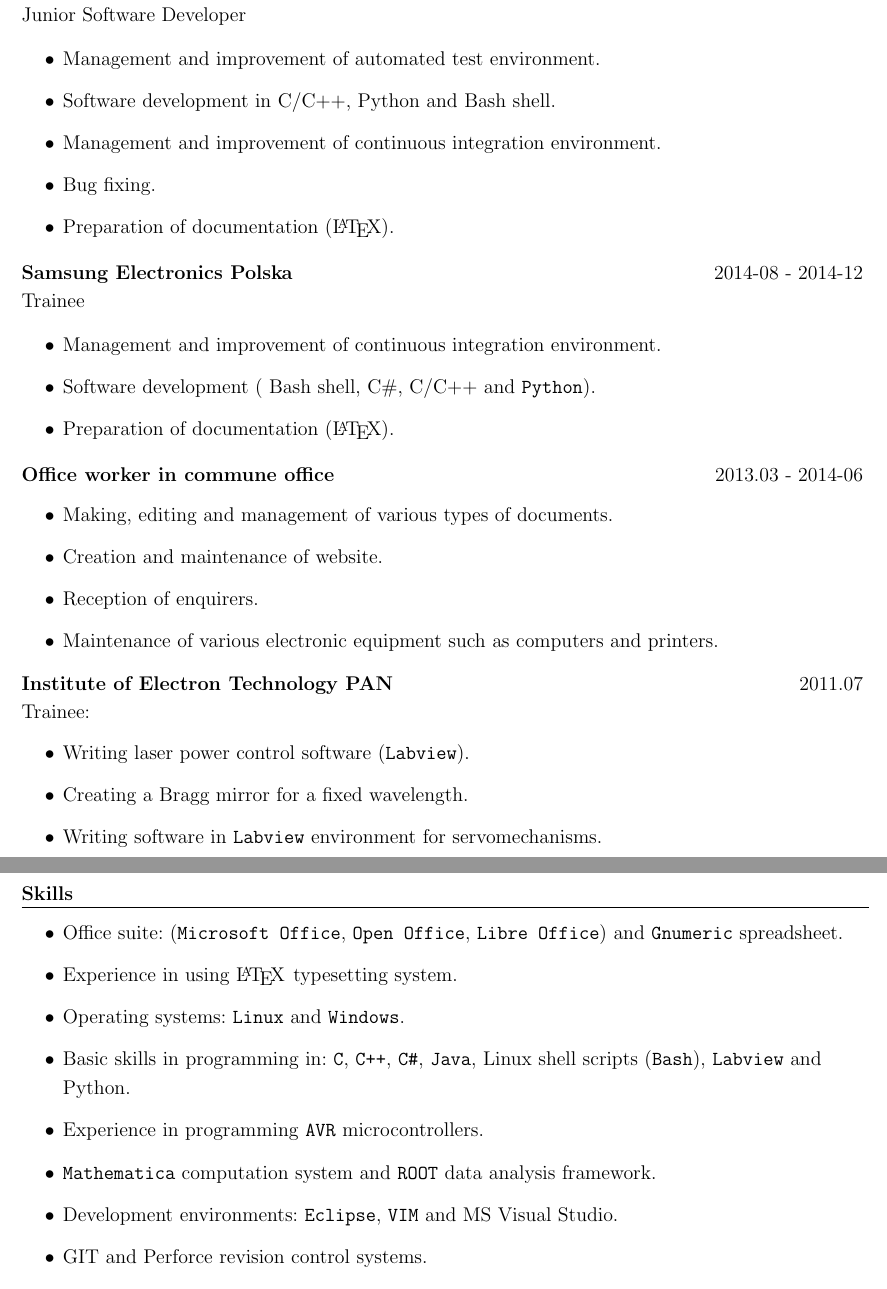
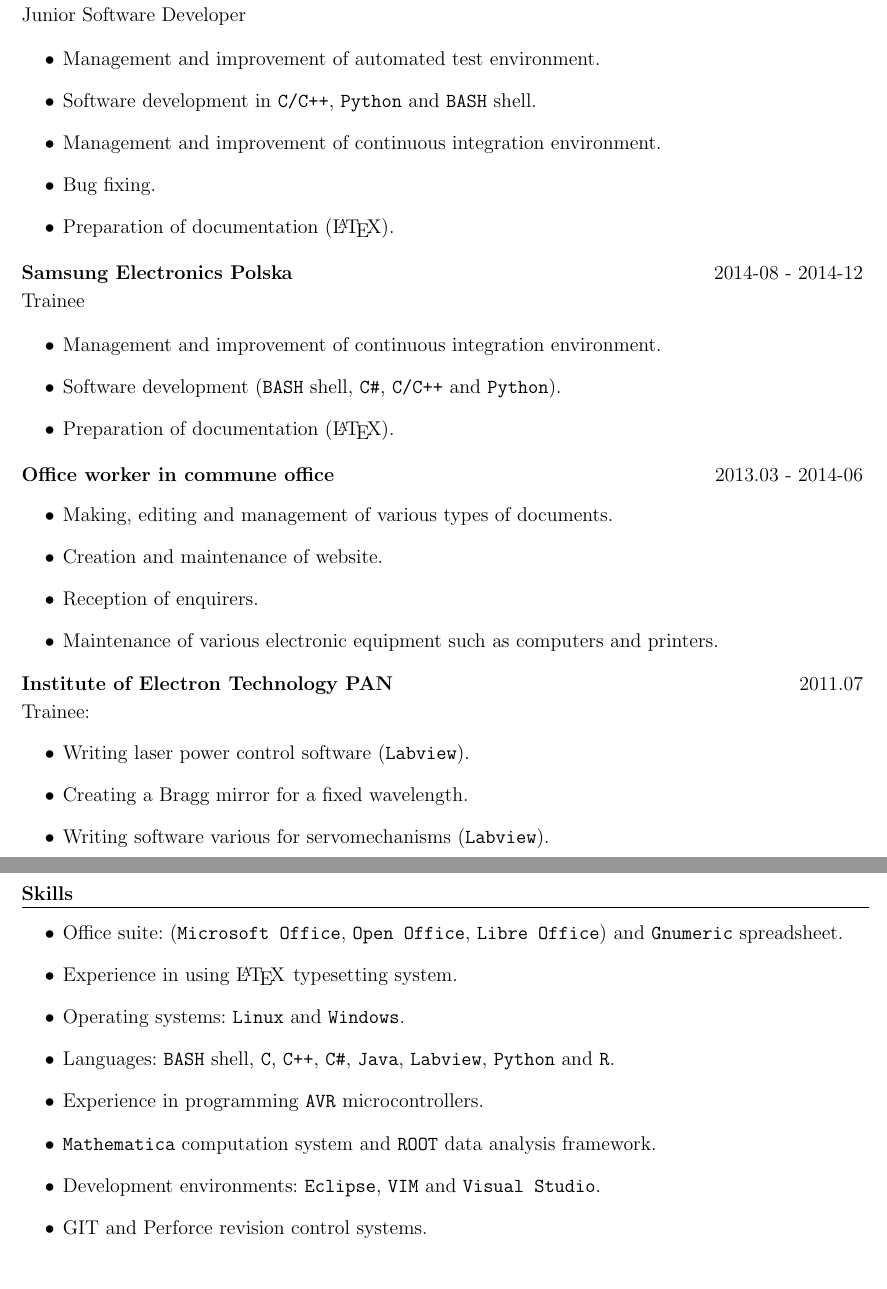
Before and after one commit to bartekordek/CURRICULUM-VITAE, a LaTeX CV (Bartłomiej_Kordek_CV_ENG.tex): two parts of pages 1 and 2 of 2, joined at a grey line, cut so that both start at the same text. Compiled offline with pdfLaTeX.

Commit message:
Added and replaced some \texttt wrappers. Minor updates.

```diff
--- a/Bartłomiej_Kordek_CV_ENG.tex
+++ b/Bartłomiej_Kordek_CV_ENG.tex
@@ -71,7 +71,7 @@ External studies - Computer Science.
 Junior Software Developer\\
 \begin{itemize}
 	\item Management and improvement of automated test environment.
-	\item Software development in C/C++, Python and Bash shell.
+	\item Software development in \texttt{C/C++}, \texttt{Python} and \texttt{BASH} shell.
 	\item Management and improvement of continuous integration environment.
 	\item Bug fixing.
 	\item Preparation of documentation (\LaTeX).
@@ -83,7 +83,7 @@ Junior Software Developer\\
 Trainee\\
 \begin{itemize}
 	\item Management and improvement of continuous integration environment.
-	\item Software development ( Bash shell, C\#, C/C++ and \texttt{Python}).
+	\item Software development (\texttt{BASH} shell, \texttt{C\#}, \texttt{C/C++} and \texttt{Python}).
 	\item Preparation of documentation (\LaTeX).
 \end{itemize}
 
@@ -104,7 +104,7 @@ Trainee:
 \begin{itemize}
 	\item Writing laser power control software (\texttt{Labview}).
 	\item Creating a Bragg mirror for a fixed wavelength.
-	\item Writing software in \texttt{Labview} environment for servomechanisms.
+	\item Writing software various for servomechanisms (\texttt{Labview}).
 \end{itemize}
 
 \textbf{\large Skills}
@@ -115,10 +115,10 @@ Trainee:
 	\item Office suite: (\texttt{Microsoft Office}, \texttt{Open Office}, \texttt{Libre Office}) and \texttt{Gnumeric} spreadsheet.
 	\item Experience in using \LaTeX \hspace {0.01\textwidth}typesetting system.
 	\item Operating systems: \texttt{Linux} and \texttt{Windows}.
-	\item Basic skills in programming in: \texttt{C}, \texttt{C++}, \texttt{C\#}, \texttt{Java}, Linux shell scripts (\texttt{Bash}), \texttt{Labview\texttt} and Python.
+	\item Languages: \texttt{BASH} shell, \texttt{C}, \texttt{C++}, \texttt{C\#}, \texttt{Java}, \texttt{Labview\texttt}, \texttt{Python} and \texttt{R}.
 	\item Experience in programming \texttt{AVR} microcontrollers.
 	\item \texttt{Mathematica} computation system and \texttt{ROOT} data analysis framework.
-	\item Development environments: \texttt{Eclipse}, \texttt{VIM} and MS Visual Studio.
+	\item Development environments: \texttt{Eclipse}, \texttt{VIM} and \texttt{Visual Studio}.
 	\item GIT and Perforce revision control systems.
 	\item Experience in creating websites (\texttt{HTML} and \texttt{CSS}).
 	\item Basic knowledge of electronics and electrotechnics.
```
Also changed, not shown: Bartłomiej_Kordek_CV_ENG.pdf.
